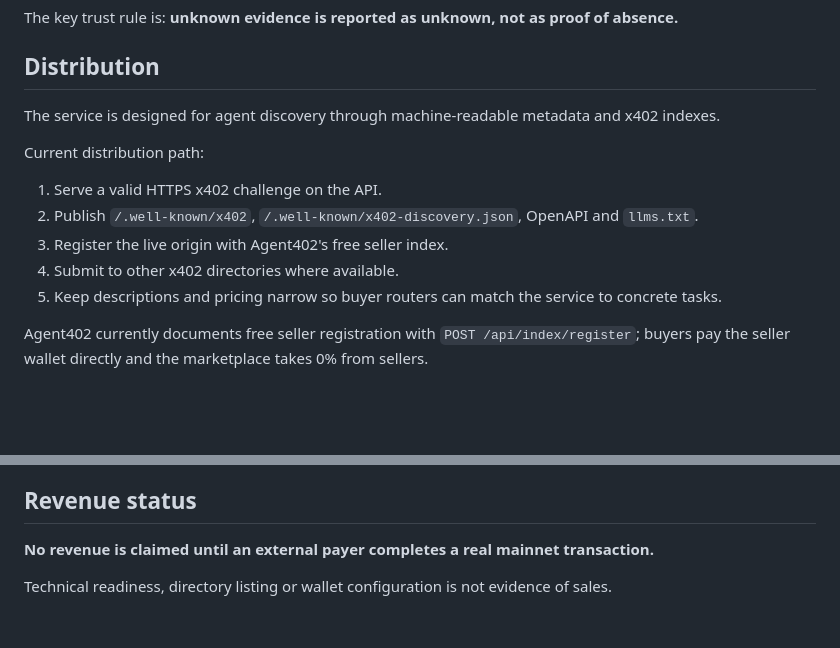
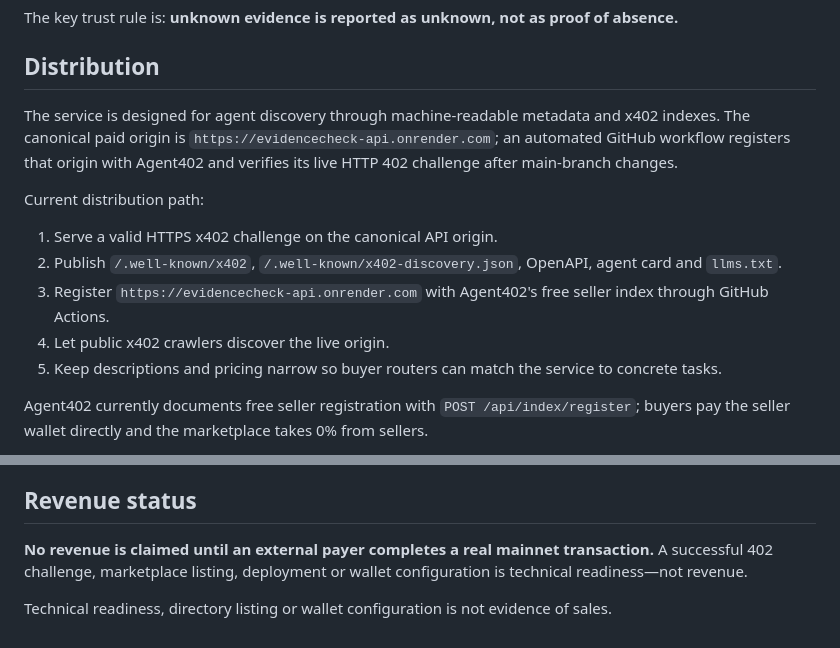
Before and after one commit to eduardopereiraa132-sketch/Repoedu, a Markdown page: README.md, 2 parts joined by grey strips. GitHub-like rendering; blank space fills up the shorter version.

Commit message:
Clarify canonical API distribution and revenue evidence

```diff
--- a/README.md
+++ b/README.md
@@ -59,13 +59,13 @@ The key trust rule is: **unknown evidence is reported as unknown, not as proof o
 
 ## Distribution
 
-The service is designed for agent discovery through machine-readable metadata and x402 indexes.
+The service is designed for agent discovery through machine-readable metadata and x402 indexes. The canonical paid origin is `https://evidencecheck-api.onrender.com`; an automated GitHub workflow registers that origin with Agent402 and verifies its live HTTP 402 challenge after main-branch changes.
 
 Current distribution path:
-1. Serve a valid HTTPS x402 challenge on the API.
-2. Publish `/.well-known/x402`, `/.well-known/x402-discovery.json`, OpenAPI and `llms.txt`.
-3. Register the live origin with Agent402's free seller index.
-4. Submit to other x402 directories where available.
+1. Serve a valid HTTPS x402 challenge on the canonical API origin.
+2. Publish `/.well-known/x402`, `/.well-known/x402-discovery.json`, OpenAPI, agent card and `llms.txt`.
+3. Register `https://evidencecheck-api.onrender.com` with Agent402's free seller index through GitHub Actions.
+4. Let public x402 crawlers discover the live origin.
 5. Keep descriptions and pricing narrow so buyer routers can match the service to concrete tasks.
 
 Agent402 currently documents free seller registration with `POST /api/index/register`; buyers pay the seller wallet directly and the marketplace takes 0% from sellers.
@@ -80,6 +80,6 @@ A deployed service, a valid HTTP 402 challenge, or a wallet address is **not** e
 
 ## Revenue status
 
-**No revenue is claimed until an external payer completes a real mainnet transaction.**
+**No revenue is claimed until an external payer completes a real mainnet transaction.** A successful 402 challenge, marketplace listing, deployment or wallet configuration is technical readiness—not revenue.
 
 Technical readiness, directory listing or wallet configuration is not evidence of sales.
```
